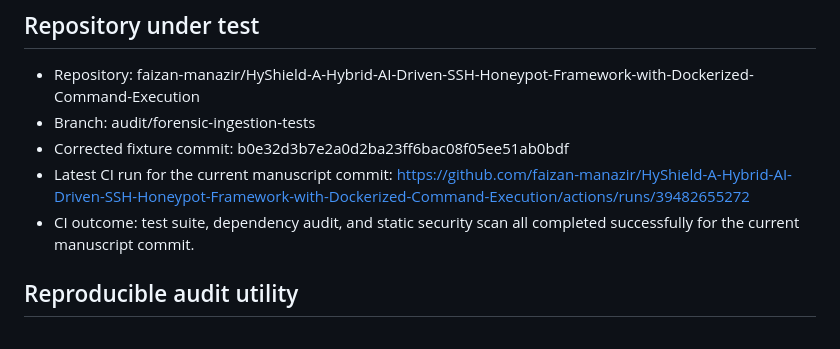
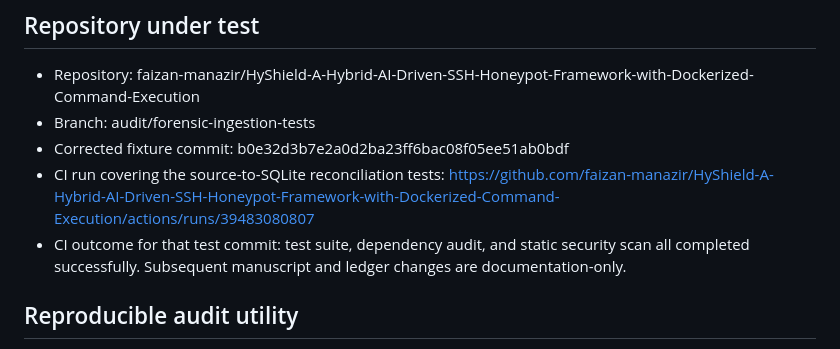
Before and after one commit to faizan-manazir/HyShield-A-Hybrid-AI-Driven-SSH-Honeypot-Framework-with-Dockerized-Command-Execution, a Markdown page: research/REPRODUCIBILITY.md, the part around the change. Drawn GitHub-style.

Commit message:
research: correct CI coverage in reproducibility ledger

```diff
--- a/research/REPRODUCIBILITY.md
+++ b/research/REPRODUCIBILITY.md
@@ -9,8 +9,8 @@
 - Repository: faizan-manazir/HyShield-A-Hybrid-AI-Driven-SSH-Honeypot-Framework-with-Dockerized-Command-Execution
 - Branch: audit/forensic-ingestion-tests
 - Corrected fixture commit: b0e32d3b7e2a0d2ba23ff6bac08f05ee51ab0bdf
-- Latest CI run for the current manuscript commit: https://github.com/faizan-manazir/HyShield-A-Hybrid-AI-Driven-SSH-Honeypot-Framework-with-Dockerized-Command-Execution/actions/runs/39482655272
-- CI outcome: test suite, dependency audit, and static security scan all completed successfully for the current manuscript commit.
+- CI run covering the source-to-SQLite reconciliation tests: https://github.com/faizan-manazir/HyShield-A-Hybrid-AI-Driven-SSH-Honeypot-Framework-with-Dockerized-Command-Execution/actions/runs/39483080807
+- CI outcome for that test commit: test suite, dependency audit, and static security scan all completed successfully. Subsequent manuscript and ledger changes are documentation-only.
 
 ## Reproducible audit utility
 - Script: `python-siem/scripts/forensic_audit.py`
```
